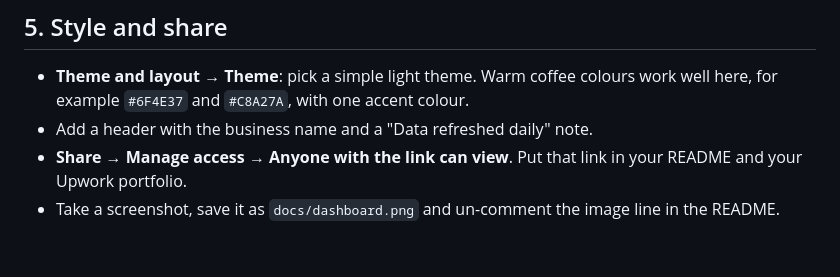
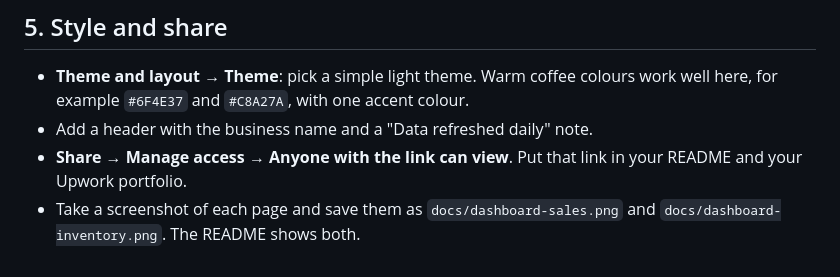
Before and after one commit to dorian-csomor/coffee-roaster-analytics, a Markdown page: docs/dashboard-guide.md, the part around the change. GitHub-like rendering.

Commit message:
Add live dashboard link and screenshots
Co-Authored-By: Claude Opus 5.5 <noreply@anthropic.com>

```diff
--- a/docs/dashboard-guide.md
+++ b/docs/dashboard-guide.md
@@ -73,4 +73,4 @@ Use the **Customers** data source to show a donut chart of `segment`, a bar char
 - **Theme and layout → Theme**: pick a simple light theme. Warm coffee colours work well here, for example `#6F4E37` and `#C8A27A`, with one accent colour.
 - Add a header with the business name and a "Data refreshed daily" note.
 - **Share → Manage access → Anyone with the link can view**. Put that link in your README and your Upwork portfolio.
-- Take a screenshot, save it as `docs/dashboard.png` and un-comment the image line in the README.
+- Take a screenshot of each page and save them as `docs/dashboard-sales.png` and `docs/dashboard-inventory.png`. The README shows both.
```
Also changed, not shown: README.md (+6 -3 lines), docs/dashboard-inventory.png (added), docs/dashboard-sales.png (added).
